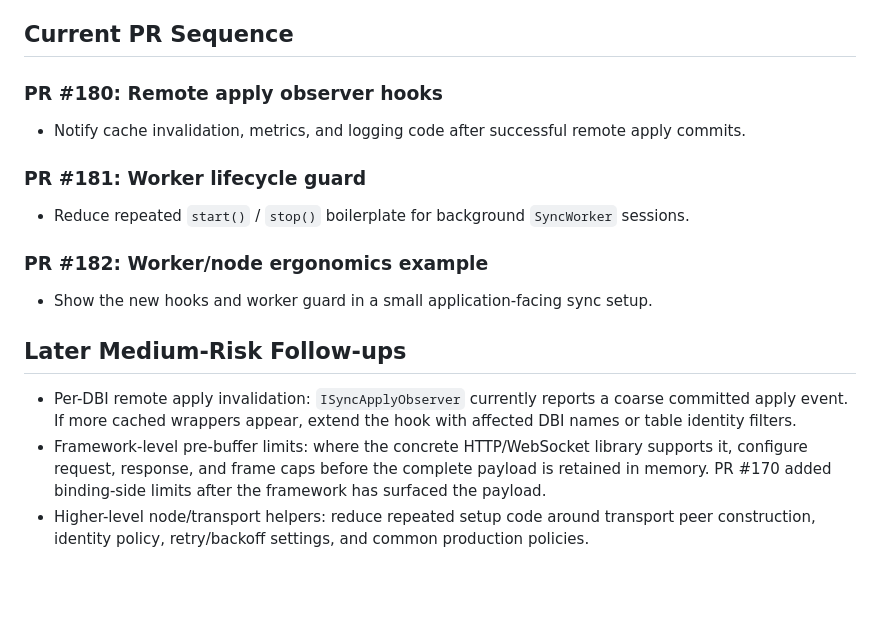
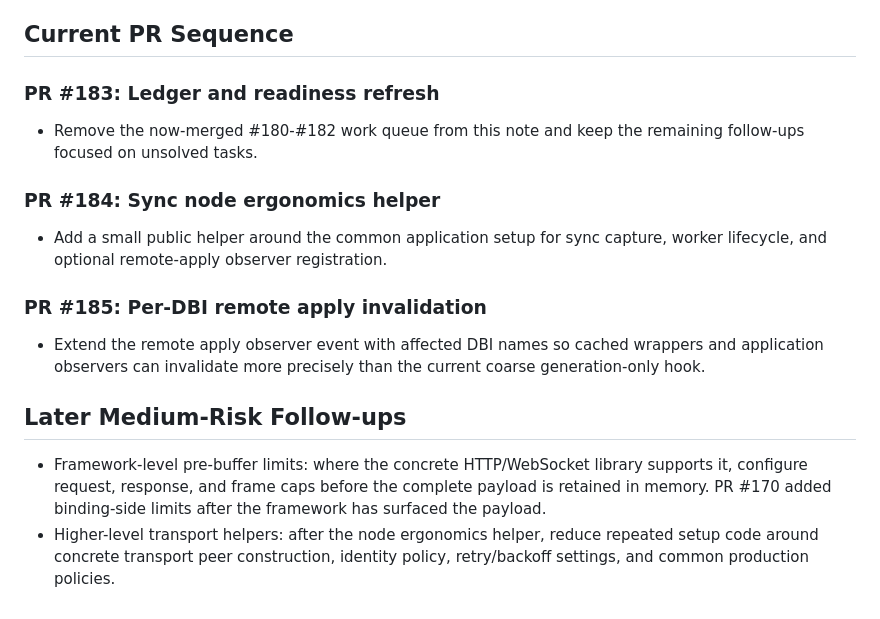
Before and after one commit to NewYaroslav/mdbx-containers, a Markdown page: guides/sync-audit-followups.md, the part around the change. GitHub-like rendering; blank space fills up the shorter version.

```diff
--- a/guides/sync-audit-followups.md
+++ b/guides/sync-audit-followups.md
@@ -57,29 +57,28 @@ into small PRs so behavior, storage format, and build hygiene remain reviewable.
 
 ## Current PR Sequence
 
-### PR #180: Remote apply observer hooks
+### PR #183: Ledger and readiness refresh
 
-- Notify cache invalidation, metrics, and logging code after successful remote
-  apply commits.
+- Remove the now-merged #180-#182 work queue from this note and keep the
+  remaining follow-ups focused on unsolved tasks.
 
-### PR #181: Worker lifecycle guard
+### PR #184: Sync node ergonomics helper
 
-- Reduce repeated `start()` / `stop()` boilerplate for background
-  `SyncWorker` sessions.
+- Add a small public helper around the common application setup for sync
+  capture, worker lifecycle, and optional remote-apply observer registration.
 
-### PR #182: Worker/node ergonomics example
+### PR #185: Per-DBI remote apply invalidation
 
-- Show the new hooks and worker guard in a small application-facing sync setup.
+- Extend the remote apply observer event with affected DBI names so cached
+  wrappers and application observers can invalidate more precisely than the
+  current coarse generation-only hook.
 
 ## Later Medium-Risk Follow-ups
 
-- Per-DBI remote apply invalidation: `ISyncApplyObserver` currently reports a
-  coarse committed apply event. If more cached wrappers appear, extend the hook
-  with affected DBI names or table identity filters.
 - Framework-level pre-buffer limits: where the concrete HTTP/WebSocket library
   supports it, configure request, response, and frame caps before the complete
   payload is retained in memory. PR #170 added binding-side limits after the
   framework has surfaced the payload.
-- Higher-level node/transport helpers: reduce repeated setup code around
-  transport peer construction, identity policy, retry/backoff settings, and
-  common production policies.
+- Higher-level transport helpers: after the node ergonomics helper, reduce
+  repeated setup code around concrete transport peer construction, identity
+  policy, retry/backoff settings, and common production policies.
```
Also changed, not shown: guides/sync-v0.1-readiness.md (+9 -2 lines).
